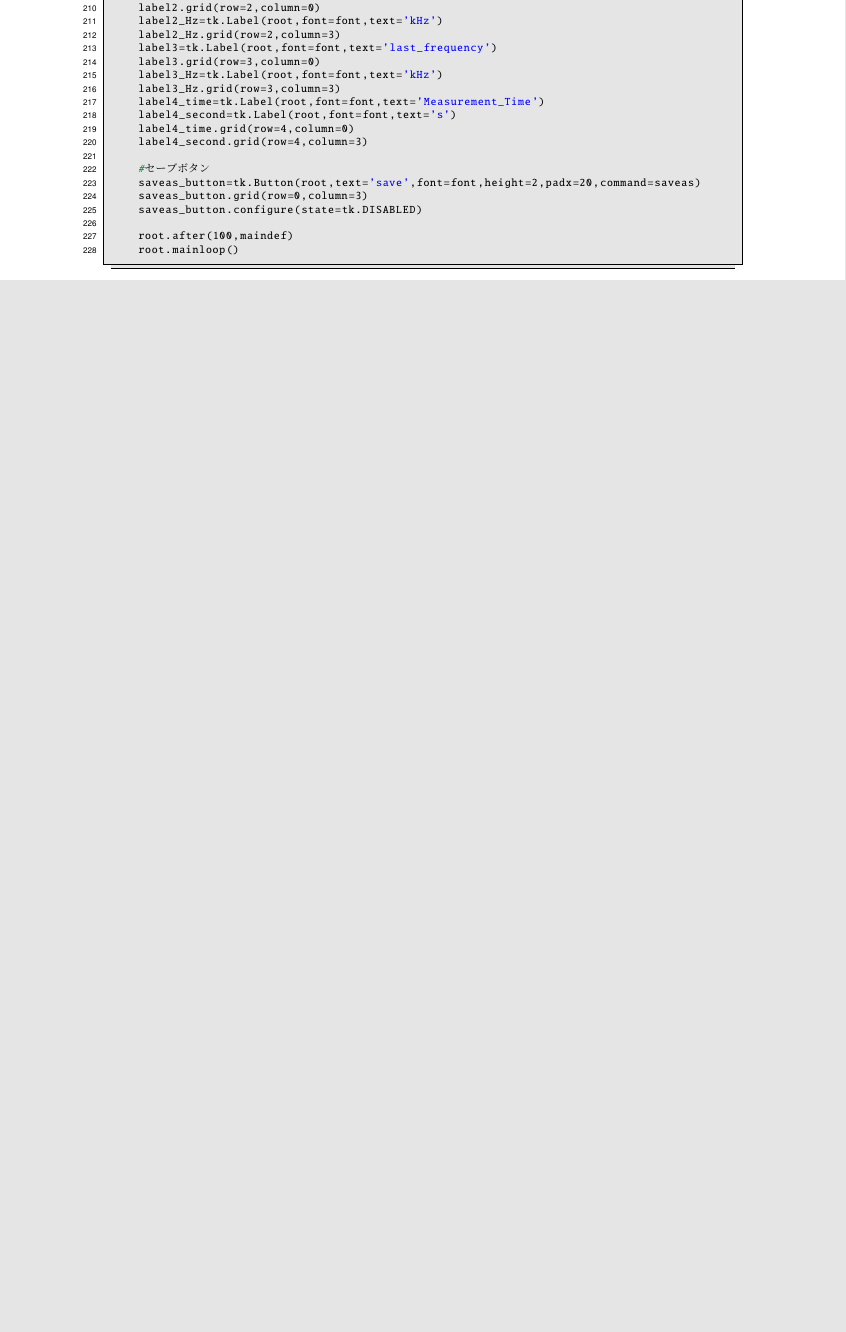
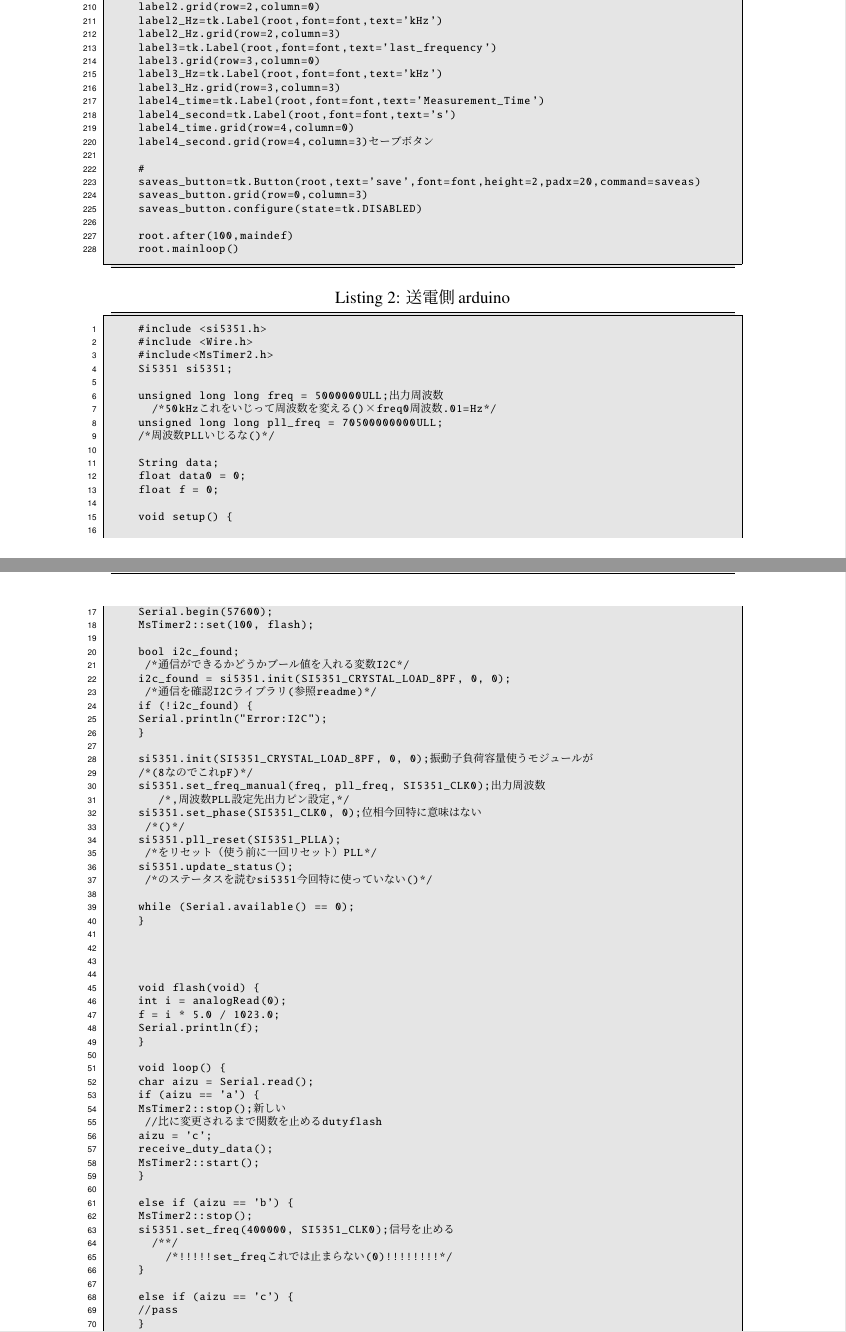
Before and after one commit to Moritahikaru/soturon, a LaTeX document (2019soturon.tex): part of page 8 of 8 before the commit and two parts of pages 10 and 11 of 12 after it, the two joined at a grey line, cut so that both start at the same text, the shorter picture padded with empty space. Compiled offline with pLaTeX and dvipdfmx; a LaTeX package or settings file that is missing is left out.

Commit message:
2020_121_2

```diff
--- a/2019soturon.tex
+++ b/2019soturon.tex
@@ -4,7 +4,7 @@
 \usepackage[dvips]{graphicx}
 \usepackage{fancyhdr}
 \pagestyle{fancy}
-\lhead{ワイヤレス給電の最適な周波数を実験による決定方法について}
+\lhead{周波数スイープによるワイヤレス給電の最適動作周波数の探索について}
 \chead{}
 \rhead{\thepage}
 \lfoot{}
@@ -334,5 +338,77 @@
 
 
 	\end{lstlisting}
+	\begin{lstlisting}[caption=送電側arduino, label=program2]
+	#include <si5351.h>
+	#include <Wire.h>
+	#include<MsTimer2.h>
+	Si5351 si5351;
+
+	unsigned long long freq = 5000000ULL;
+	  /*出力周波数50kHz(これをいじって周波数を変える)freq×0.01=周波数Hz*/
+	unsigned long long pll_freq = 70500000000ULL;
+	/*PLL周波数(いじるな)*/
+
+	String data;
+	float data0 = 0;
+	float f = 0;
+
+	void setup() {
+
+	Serial.begin(57600);
+	MsTimer2::set(100, flash);
+
+	bool i2c_found;
+	 /*I2C通信ができるかどうかブール値を入れる変数*/
+	i2c_found = si5351.init(SI5351_CRYSTAL_LOAD_8PF, 0, 0);
+	 /*I2C通信を確認(ライブラリreadme参照)*/
+	if (!i2c_found) {
+	Serial.println("Error:I2C");
+	}
+
+	si5351.init(SI5351_CRYSTAL_LOAD_8PF, 0, 0);
+	/*振動子負荷容量(使うモジュールが8pFなのでこれ)*/
+	si5351.set_freq_manual(freq, pll_freq, SI5351_CLK0);
+	   /*出力周波数,PLL周波数,設定先出力ピン設定*/
+	si5351.set_phase(SI5351_CLK0, 0);
+	 /*位相(今回特に意味はない)*/
+	si5351.pll_reset(SI5351_PLLA);
+	 /*PLLをリセット（使う前に一回リセット）*/
+	si5351.update_status();
+	 /*si5351のステータスを読む(今回特に使っていない)*/
+
+	while (Serial.available() == 0);
+	}
 
 
+
+
+	void flash(void) {
+	int i = analogRead(0);
+	f = i * 5.0 / 1023.0;
+	Serial.println(f);
+	}
+
+	void loop() {
+	char aizu = Serial.read();
+	if (aizu == 'a') {
+	MsTimer2::stop();
+	 //新しいduty比に変更されるまでflash関数を止める
+	aizu = 'c';
+	receive_duty_data();
+	MsTimer2::start();
+	}
+
+	else if (aizu == 'b') {
+	MsTimer2::stop();
+	si5351.set_freq(400000, SI5351_CLK0);
+	  /*信号を止める*/
+	    /*!!!!!set_freq(0)!!!これでは止まらない!!!!!*/
+	}
+
+	else if (aizu == 'c') {
+	//pass
+	}
+	}
+
+	void receive_duty_data() {
```
Also changed, not shown: 2019soturon.pdf, 2019soturon.tex (74 more changed lines), 5 other files.
